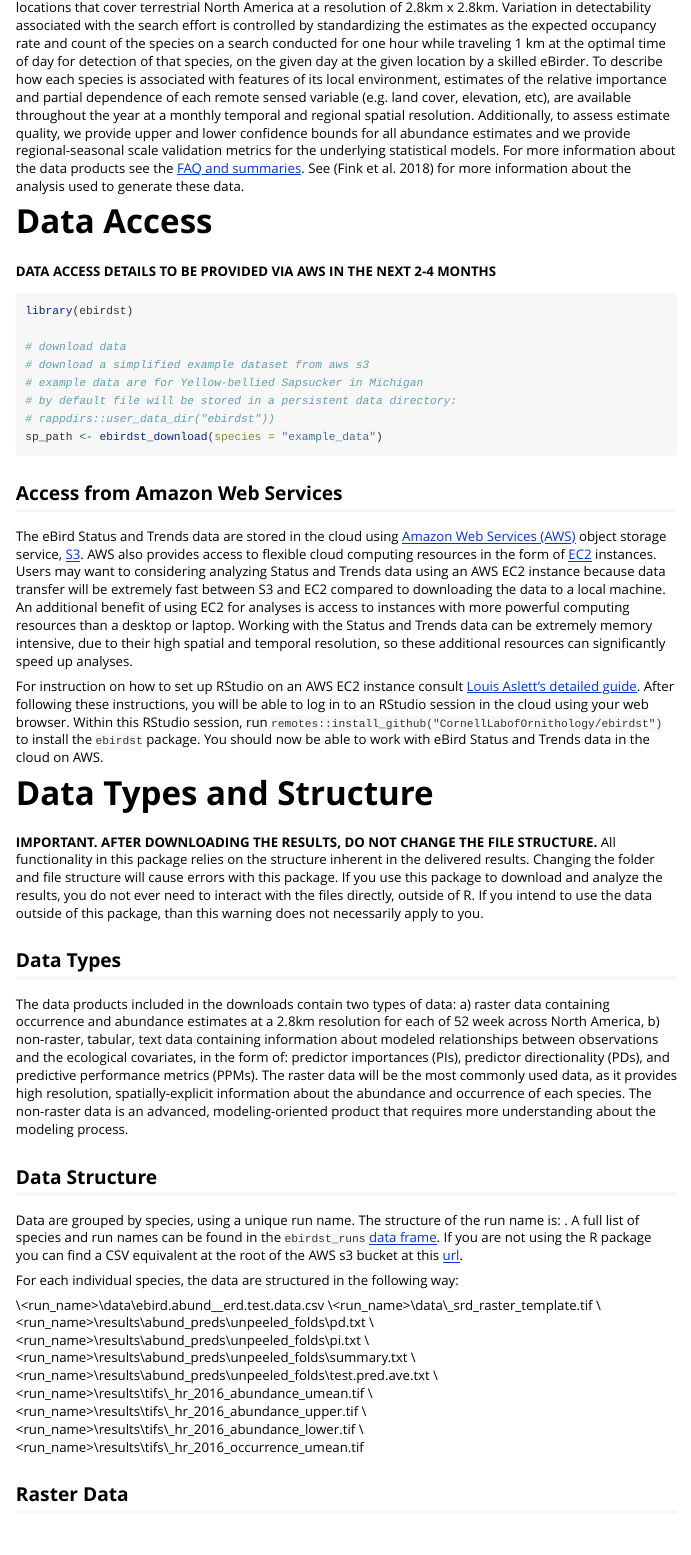
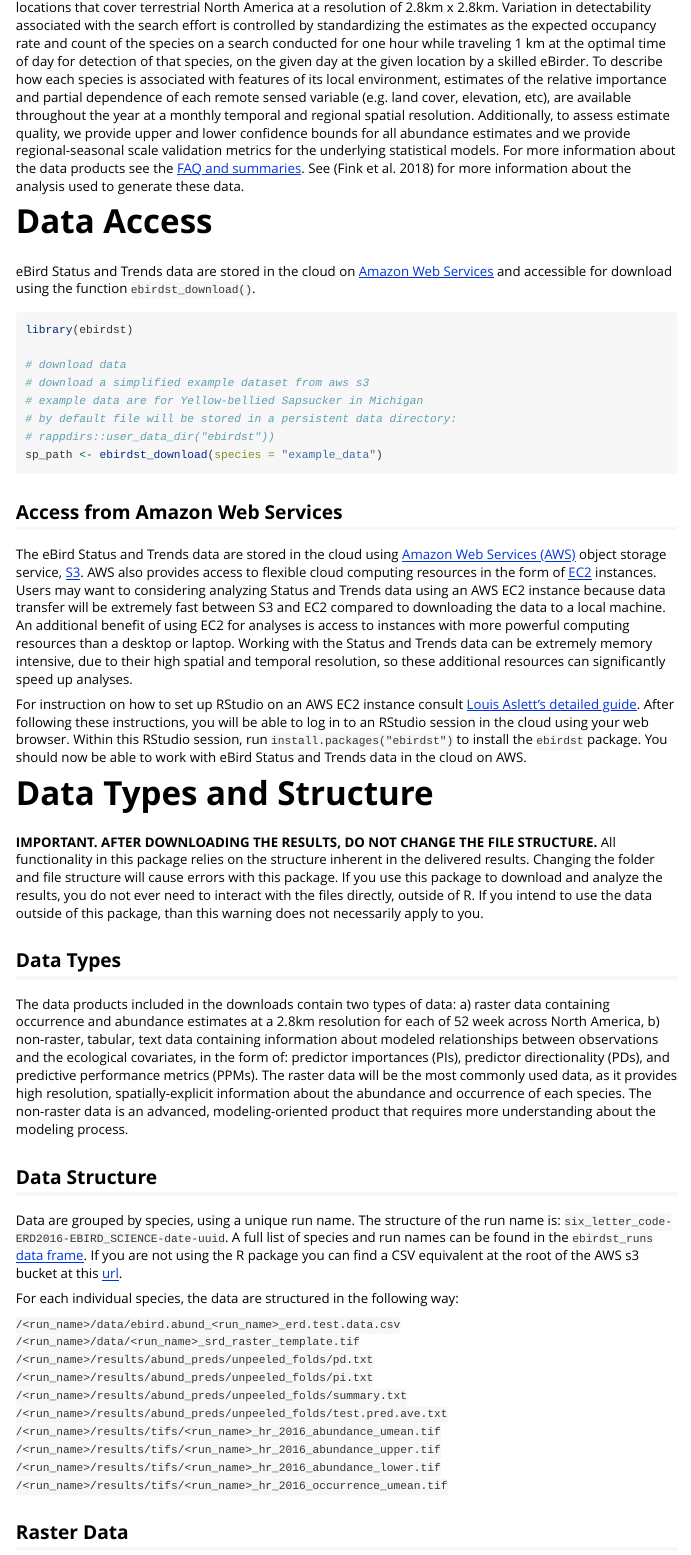
Before and after one commit to CornellLabofOrnithology/ebirdst, an R Markdown document (vignettes/ebirdst-introduction.Rmd): the page in a window 1100 px wide, from 650 px down. Rendered offline with R 4.5, knitr and Pandoc, with nearby package versions.

Commit message:
cleaning up vignette

````diff
--- a/vignettes/ebirdst-introduction.Rmd
+++ b/vignettes/ebirdst-introduction.Rmd
@@ -46,7 +46,7 @@ This data set provides estimates of the year-round distribution, abundances, and
 
 # Data Access
 
-**DATA ACCESS DETAILS TO BE PROVIDED VIA AWS IN THE NEXT 2-4 MONTHS**
+eBird Status and Trends data are stored in the cloud on [Amazon Web Services](https://registry.opendata.aws/ebirdst/) and accessible for download using the function `ebirdst_download()`.
 
 ```{r quick_start}
 library(ebirdst)
@@ -63,7 +63,7 @@ sp_path <- ebirdst_download(species = "example_data")
 
 The eBird Status and Trends data are stored in the cloud using [Amazon Web Services (AWS)](https://aws.amazon.com/) object storage service, [S3](https://aws.amazon.com/s3/). AWS also provides access to flexible cloud computing resources in the form of [EC2](https://aws.amazon.com/ec2/) instances. Users may want to considering analyzing Status and Trends data using an AWS EC2 instance because data transfer will be extremely fast between S3 and EC2 compared to downloading the data to a local machine. An additional benefit of using EC2 for analyses is access to instances with more powerful computing resources than a desktop or laptop. Working with the Status and Trends data can be extremely memory intensive, due to their high spatial and temporal resolution, so these additional resources can significantly speed up analyses.
 
-For instruction on how to set up RStudio on an AWS EC2 instance consult [Louis Aslett's detailed guide](http://www.louisaslett.com/RStudio_AMI/). After following these instructions, you will be able to log in to an RStudio session in the cloud using your web browser. Within this RStudio session, run `remotes::install_github("CornellLabofOrnithology/ebirdst")` to install the `ebirdst` package. You should now be able to work with eBird Status and Trends data in the cloud on AWS.
+For instruction on how to set up RStudio on an AWS EC2 instance consult [Louis Aslett's detailed guide](http://www.louisaslett.com/RStudio_AMI/). After following these instructions, you will be able to log in to an RStudio session in the cloud using your web browser. Within this RStudio session, run `install.packages("ebirdst")` to install the `ebirdst` package. You should now be able to work with eBird Status and Trends data in the cloud on AWS.
 
 # Data Types and Structure
 
@@ -75,20 +75,20 @@ The data products included in the downloads contain two types of data: a) raster
 
 ## Data Structure
 
-Data are grouped by species, using a unique run name. The structure of the run name is: <six_letter_code-ERD2016-EBIRD_SCIENCE-date-uuid>. A full list of species and run names can be found in the `ebirdst_runs` [data frame](https://cornelllabofornithology.github.io/ebirdst/reference/ebirdst_runs.html). If you are not using the R package you can find a CSV equivalent at the root of the AWS s3 bucket at this [url](https://s3-us-west-2.amazonaws.com/ebirdst-data/ebirdst_run_names.csv).
+Data are grouped by species, using a unique run name. The structure of the run name is: `six_letter_code-ERD2016-EBIRD_SCIENCE-date-uuid`. A full list of species and run names can be found in the `ebirdst_runs` [data frame](https://cornelllabofornithology.github.io/ebirdst/reference/ebirdst_runs.html). If you are not using the R package you can find a CSV equivalent at the root of the AWS s3 bucket at this [url](https://s3-us-west-2.amazonaws.com/ebirdst-data/ebirdst_run_names.csv).
 
 For each individual species, the data are structured in the following way:
 
-\\\<run_name>\\data\\ebird.abund_<run_name>_erd.test.data.csv
-\\\<run_name>\\data\\<run_name>_srd_raster_template.tif
-\\\<run_name>\\results\\abund_preds\\unpeeled_folds\\pd.txt
-\\\<run_name>\\results\\abund_preds\\unpeeled_folds\\pi.txt
-\\\<run_name>\\results\\abund_preds\\unpeeled_folds\\summary.txt
-\\\<run_name>\\results\\abund_preds\\unpeeled_folds\\test.pred.ave.txt
-\\\<run_name>\\results\\tifs\\<run_name>_hr_2016_abundance_umean.tif
-\\\<run_name>\\results\\tifs\\<run_name>_hr_2016_abundance_upper.tif
-\\\<run_name>\\results\\tifs\\<run_name>_hr_2016_abundance_lower.tif
-\\\<run_name>\\results\\tifs\\<run_name>_hr_2016_occurrence_umean.tif
+`/<run_name>/data/ebird.abund_<run_name>_erd.test.data.csv`
+`/<run_name>/data/<run_name>_srd_raster_template.tif`
+`/<run_name>/results/abund_preds/unpeeled_folds/pd.txt`
+`/<run_name>/results/abund_preds/unpeeled_folds/pi.txt`
+`/<run_name>/results/abund_preds/unpeeled_folds/summary.txt`
+`/<run_name>/results/abund_preds/unpeeled_folds/test.pred.ave.txt`
+`/<run_name>/results/tifs/<run_name>_hr_2016_abundance_umean.tif`
+`/<run_name>/results/tifs/<run_name>_hr_2016_abundance_upper.tif`
+`/<run_name>/results/tifs/<run_name>_hr_2016_abundance_lower.tif`
+`/<run_name>/results/tifs/<run_name>_hr_2016_occurrence_umean.tif`
 
 ## Raster Data
 
````
Also changed, not shown: vignettes/ebirdst-non-raster.Rmd (+5 -5 lines), vignettes/ebirdst-introduction.Rmd (20 more changed lines), 15 other files.
